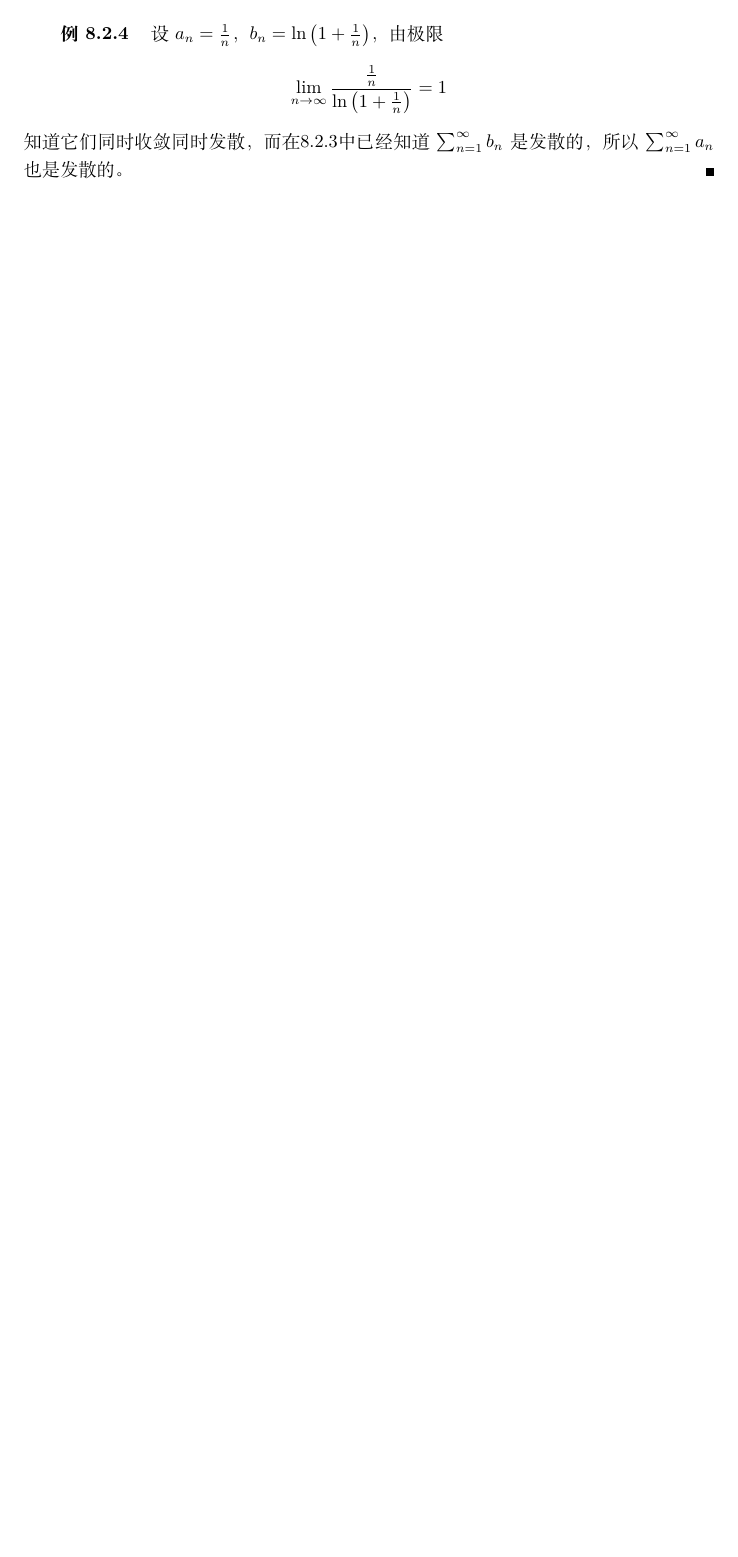
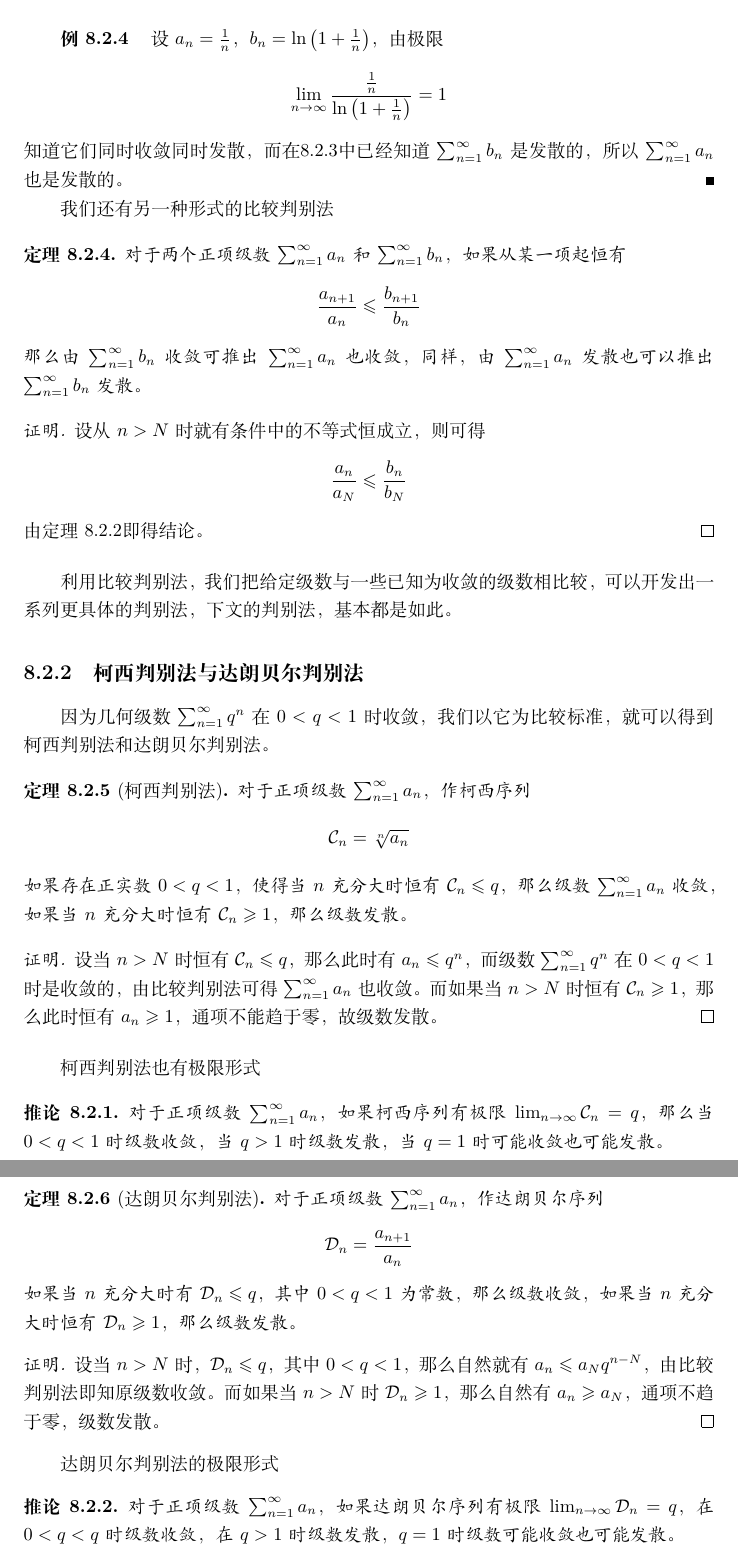
Before and after one commit to zhcosin/calculus-notes, a LaTeX book (book.tex, which reads contents/number-series/positive-number-series.tex): part of page 42 of 59 before the commit and two parts of pages 43 and 44 of 61 after it, the two joined at a grey line, cut so that both start at the same text, the shorter picture padded with empty space. Compiled offline with XeLaTeX.

Commit message:
Add cauchy-dablembert-method-about-series-converage.

```diff
--- a/contents/number-series/positive-number-series.tex
+++ b/contents/number-series/positive-number-series.tex
@@ -47,6 +53,57 @@
   知道它们同时收敛同时发散，而在\autoref{example:series-ln-1-plus-1-over-n-converage}中已经知道$\sum_{n=1}^{\infty}b_n$是发散的，所以$\sum_{n=1}^{\infty}a_n$也是发散的。
 \end{example}
 
+我们还有另一种形式的比较判别法
+\begin{theorem}
+  对于两个正项级数$\sum_{n=1}^{\infty}a_n$和$\sum_{n=1}^{\infty}b_n$，如果从某一项起恒有
+  \[ \frac{a_{n+1}}{a_n} \leqslant \frac{b_{n+1}}{b_n} \]
+  那么由$\sum_{n=1}^{\infty}b_n$收敛可推出$\sum_{n=1}^{\infty}a_n$也收敛，同样，由$\sum_{n=1}^{\infty}a_n$发散也可以推出$\sum_{n=1}^{\infty}b_n$发散。
+\end{theorem}
+
+\begin{proof}[证明]
+  设从$n>N$时就有条件中的不等式恒成立，则可得
+  \[ \frac{a_n}{a_N} \leqslant \frac{b_n}{b_N} \]
+  由\autoref{theorem:comparison-method-about-series-converage}即得结论。
+\end{proof}
+
+利用比较判别法，我们把给定级数与一些已知为收敛的级数相比较，可以开发出一系列更具体的判别法，下文的判别法，基本都是如此。
+
+\subsection{柯西判别法与达朗贝尔判别法}
+\label{sec:cauchy-dalembert-method-aboud-series-converage}
+
+因为几何级数$\sum_{n=1}^{\infty}q^n$在$0<q<1$时收敛，我们以它为比较标准，就可以得到柯西判别法和达朗贝尔判别法。
+
+\begin{theorem}[柯西判别法]
+  对于正项级数$\sum_{n=1}^{\infty}a_n$，作柯西序列
+  \[ \mathcal{C}_n = \sqrt[n]{a_n} \]
+  如果存在正实数$0<q<1$，使得当$n$充分大时恒有$\mathcal{C}_n \leqslant q$，那么级数$\sum_{n=1}^{\infty}a_n$收敛，如果当$n$充分大时恒有$\mathcal{C}_n \geqslant 1$，那么级数发散。
+\end{theorem}
+
+\begin{proof}[证明]
+  设当$n>N$时恒有$\mathcal{C}_n \leqslant q$，那么此时有$a_n \leqslant q^n$，而级数$\sum_{n=1}^{\infty}q^n$在$0<q<1$时是收敛的，由比较判别法可得$\sum_{n=1}^{\infty}a_n$也收敛。而如果当$n>N$时恒有$\mathcal{C}_n \geqslant 1$，那么此时恒有$a_n \geqslant 1$，通项不能趋于零，故级数发散。
+\end{proof}
+
+柯西判别法也有极限形式
+\begin{inference}
+  对于正项级数$\sum_{n=1}^{\infty}a_n$，如果柯西序列有极限$\lim_{n \to \infty} \mathcal{C}_n=q$，那么当$0<q<1$时级数收敛，当$q>1$时级数发散，当$q=1$时可能收敛也可能发散。
+\end{inference}
+
+\begin{theorem}[达朗贝尔判别法]
+  对于正项级数$\sum_{n=1}^{\infty}a_n$，作达朗贝尔序列
+  \[ \mathcal{D}_n = \frac{a_{n+1}}{a_n} \]
+  如果当$n$充分大时有$\mathcal{D}_n \leqslant q$，其中$0<q<1$为常数，那么级数收敛，如果当$n$充分大时恒有$\mathcal{D}_n \geqslant 1$，那么级数发散。
+\end{theorem}
+
+\begin{proof}[证明]
+  设当$n>N$时，$\mathcal{D}_n \leqslant q$，其中$0<q<1$，那么自然就有$a_n \leqslant a_N q^{n-N}$，由比较判别法即知原级数收敛。而如果当$n>N$时$\mathcal{D}_n \geqslant 1$，那么自然有$a_n \geqslant a_N$，通项不趋于零，级数发散。
+\end{proof}
+
+达朗贝尔判别法的极限形式
+\begin{inference}
+  对于正项级数$\sum_{n=1}^{\infty}a_n$，如果达朗贝尔序列有极限$\lim_{n \to \infty} \mathcal{D}_n = q$，在$0<q<q$时级数收敛，在$q>1$时级数发散，$q=1$时级数可能收敛也可能发散。
+\end{inference}
+
+
 %%% Local Variables:
 %%% mode: latex
 %%% TeX-master: "../../book"
```
Also changed, not shown: contents/number-series/positive-number-series.tex (6 more changed lines).
